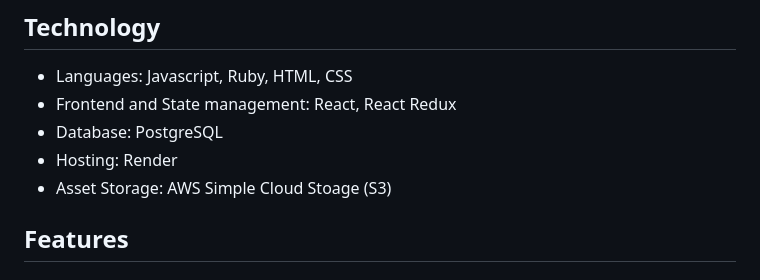
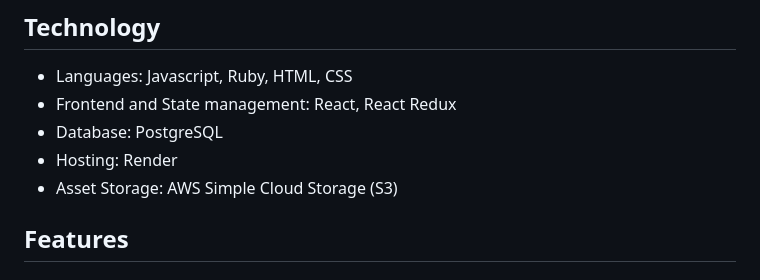
Before and after one commit to ashleyjek/CoffeeBreak, a Markdown page: README.md, the part around the change. Drawn GitHub-style.

```diff
--- a/README.md
+++ b/README.md
@@ -14,7 +14,7 @@ Coffeebook is a fullstack clone of the popular social media website, Facebook. I
 * Frontend and State management: React, React Redux
 * Database: PostgreSQL
 * Hosting: Render
-* Asset Storage: AWS Simple Cloud Stoage (S3)
+* Asset Storage: AWS Simple Cloud Storage (S3)
 
 ## Features
 
```
